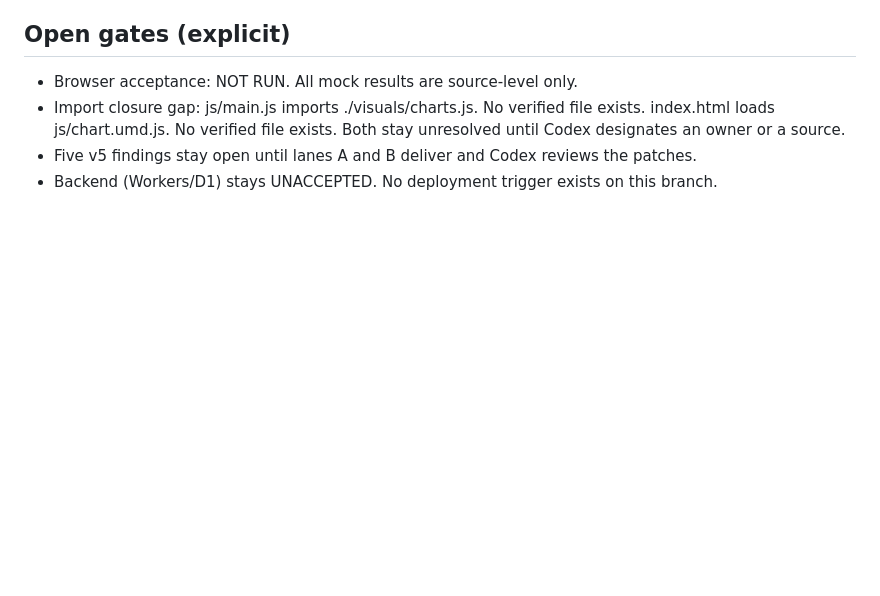
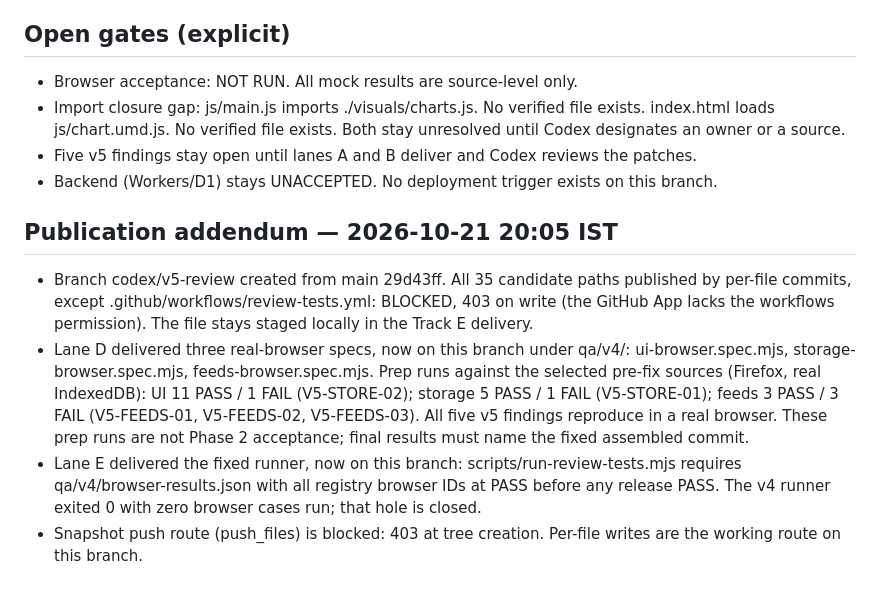
Before and after one commit to lullabie/dashboard-cloudflare, a Markdown page: docs/review/V5-DISPATCH-RECORD.md, the part around the change. Rendered like a GitHub page; blank space fills up the shorter version.

Commit message:
V5 lane D/E delivery: docs/review/V5-DISPATCH-RECORD.md (CODEX-DASHBOARD-PHASES-V5-20261021)

```diff
--- a/docs/review/V5-DISPATCH-RECORD.md
+++ b/docs/review/V5-DISPATCH-RECORD.md
@@ -30,3 +30,10 @@ Excluded: MANIFEST.txt files, progress-summary.patch, helper patches, result dum
 - Import closure gap: js/main.js imports ./visuals/charts.js. No verified file exists. index.html loads js/chart.umd.js. No verified file exists. Both stay unresolved until Codex designates an owner or a source.
 - Five v5 findings stay open until lanes A and B deliver and Codex reviews the patches.
 - Backend (Workers/D1) stays UNACCEPTED. No deployment trigger exists on this branch.
+
+## Publication addendum — 2026-10-21 20:05 IST
+
+- Branch codex/v5-review created from main 29d43ff. All 35 candidate paths published by per-file commits, except .github/workflows/review-tests.yml: BLOCKED, 403 on write (the GitHub App lacks the workflows permission). The file stays staged locally in the Track E delivery.
+- Lane D delivered three real-browser specs, now on this branch under qa/v4/: ui-browser.spec.mjs, storage-browser.spec.mjs, feeds-browser.spec.mjs. Prep runs against the selected pre-fix sources (Firefox, real IndexedDB): UI 11 PASS / 1 FAIL (V5-STORE-02); storage 5 PASS / 1 FAIL (V5-STORE-01); feeds 3 PASS / 3 FAIL (V5-FEEDS-01, V5-FEEDS-02, V5-FEEDS-03). All five v5 findings reproduce in a real browser. These prep runs are not Phase 2 acceptance; final results must name the fixed assembled commit.
+- Lane E delivered the fixed runner, now on this branch: scripts/run-review-tests.mjs requires qa/v4/browser-results.json with all registry browser IDs at PASS before any release PASS. The v4 runner exited 0 with zero browser cases run; that hole is closed.
+- Snapshot push route (push_files) is blocked: 403 at tree creation. Per-file writes are the working route on this branch.
```
